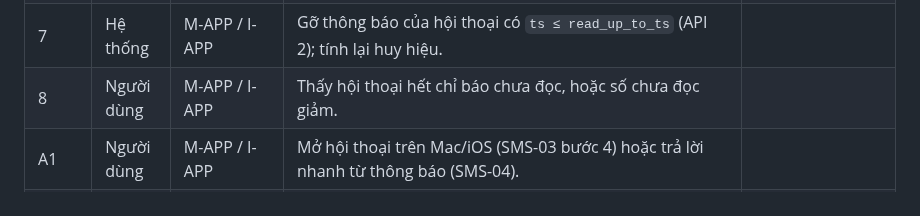
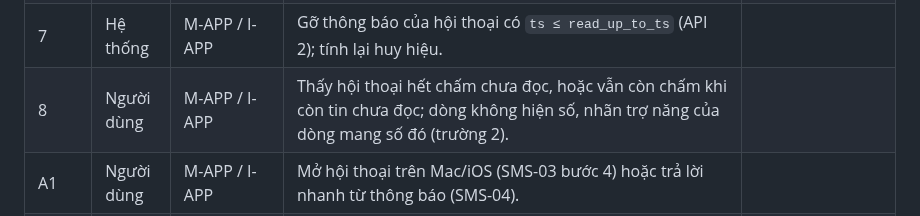
Before and after one commit to HandLive/handlive, a Markdown page: docs/detailed-design/05-sms.vi.md, the part around the change. GitHub-like rendering.

```diff
--- a/docs/detailed-design/05-sms.vi.md
+++ b/docs/detailed-design/05-sms.vi.md
@@ -1208,7 +1208,7 @@ flowchart TB
 | 5 | Hệ thống | A-SVC | Với mỗi hội thoại thay đổi: gửi `sms/read_changed` `{thread_id, unread_count, read_up_to_ts}` (API 1) tới mọi client đang có phiên và SMS hiệu lực. | Không có client → E1. |
 | 6 | Hệ thống | M-APP / I-APP | Trong một giao dịch: cập nhật `sms_thread.unread_count`; đặt `read` của tin inbox theo `ts ≤ read_up_to_ts`. | Hội thoại chưa có → E4. |
 | 7 | Hệ thống | M-APP / I-APP | Gỡ thông báo của hội thoại có `ts ≤ read_up_to_ts` (API 2); tính lại huy hiệu. |  |
-| 8 | Người dùng | M-APP / I-APP | Thấy hội thoại hết chỉ báo chưa đọc, hoặc số chưa đọc giảm. |  |
+| 8 | Người dùng | M-APP / I-APP | Thấy hội thoại hết chấm chưa đọc, hoặc vẫn còn chấm khi còn tin chưa đọc; dòng không hiện số, nhãn trợ năng của dòng mang số đó (trường 2). |  |
 | A1 | Người dùng | M-APP / I-APP | Mở hội thoại trên Mac/iOS (SMS-03 bước 4) hoặc trả lời nhanh từ thông báo (SMS-04). |  |
 | A2 | Hệ thống | M-APP / I-APP | Đặt `local_read_ts = last_ts`, gỡ thông báo của hội thoại, tính lại huy hiệu. Không gửi gì tới điện thoại; `unread_count` giữ nguyên. | E3. Tin mới sau đó làm hội thoại chưa đọc trở lại (E6). |
 
```
Also changed, not shown: docs/detailed-design/05-sms.md (+1 -1 lines).
